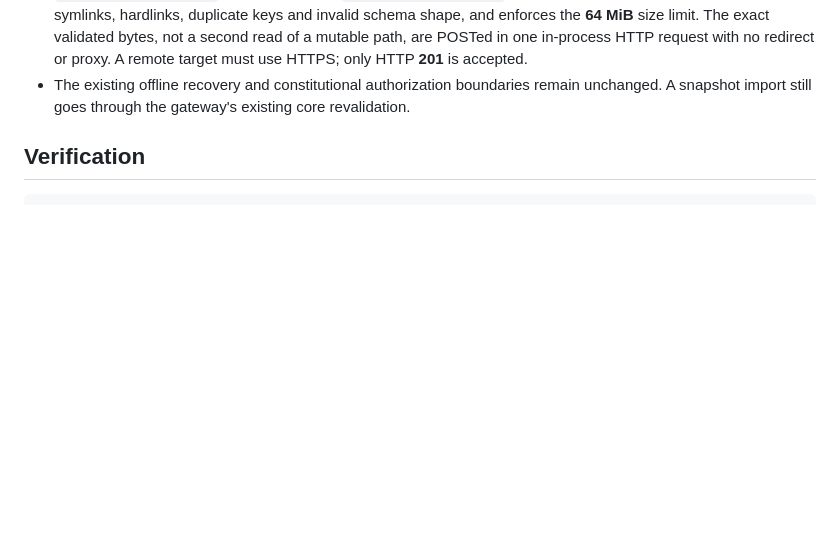
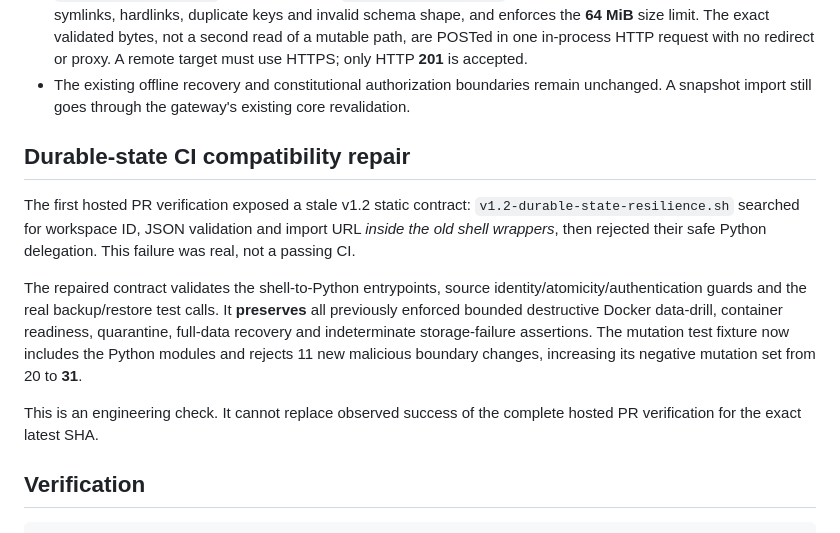
Before and after one commit to maghsoodsaadatmerikation-sudo/nexus, a Markdown page: docs/WORKSPACE-TRANSFER-SECURITY-2026-11-13.md, the part around the change. GitHub-like rendering; blank space fills up the shorter version.

Commit message:
docs(ci): record compatibility failure and 31 negative durability mutations

```diff
--- a/docs/WORKSPACE-TRANSFER-SECURITY-2026-11-13.md
+++ b/docs/WORKSPACE-TRANSFER-SECURITY-2026-11-13.md
@@ -36,6 +36,24 @@ making the credential visible in process listings on affected hosts.
 - The existing offline recovery and constitutional authorization
   boundaries remain unchanged. A snapshot import still goes through
   the gateway's existing core revalidation.
+
+## Durable-state CI compatibility repair
+
+The first hosted PR verification exposed a stale v1.2 static contract:
+`v1.2-durable-state-resilience.sh` searched for workspace ID, JSON
+validation and import URL *inside the old shell wrappers*, then rejected
+their safe Python delegation. This failure was real, not a passing CI.
+
+The repaired contract validates the shell-to-Python entrypoints, source
+identity/atomicity/authentication guards and the real backup/restore test
+calls. It **preserves** all previously enforced bounded destructive
+Docker data-drill, container readiness, quarantine, full-data recovery and
+indeterminate storage-failure assertions. The mutation test fixture now
+includes the Python modules and rejects 11 new malicious boundary
+changes, increasing its negative mutation set from 20 to **31**.
+
+This is an engineering check. It cannot replace observed success of the
+complete hosted PR verification for the exact latest SHA.
 
 ## Verification
 
```
